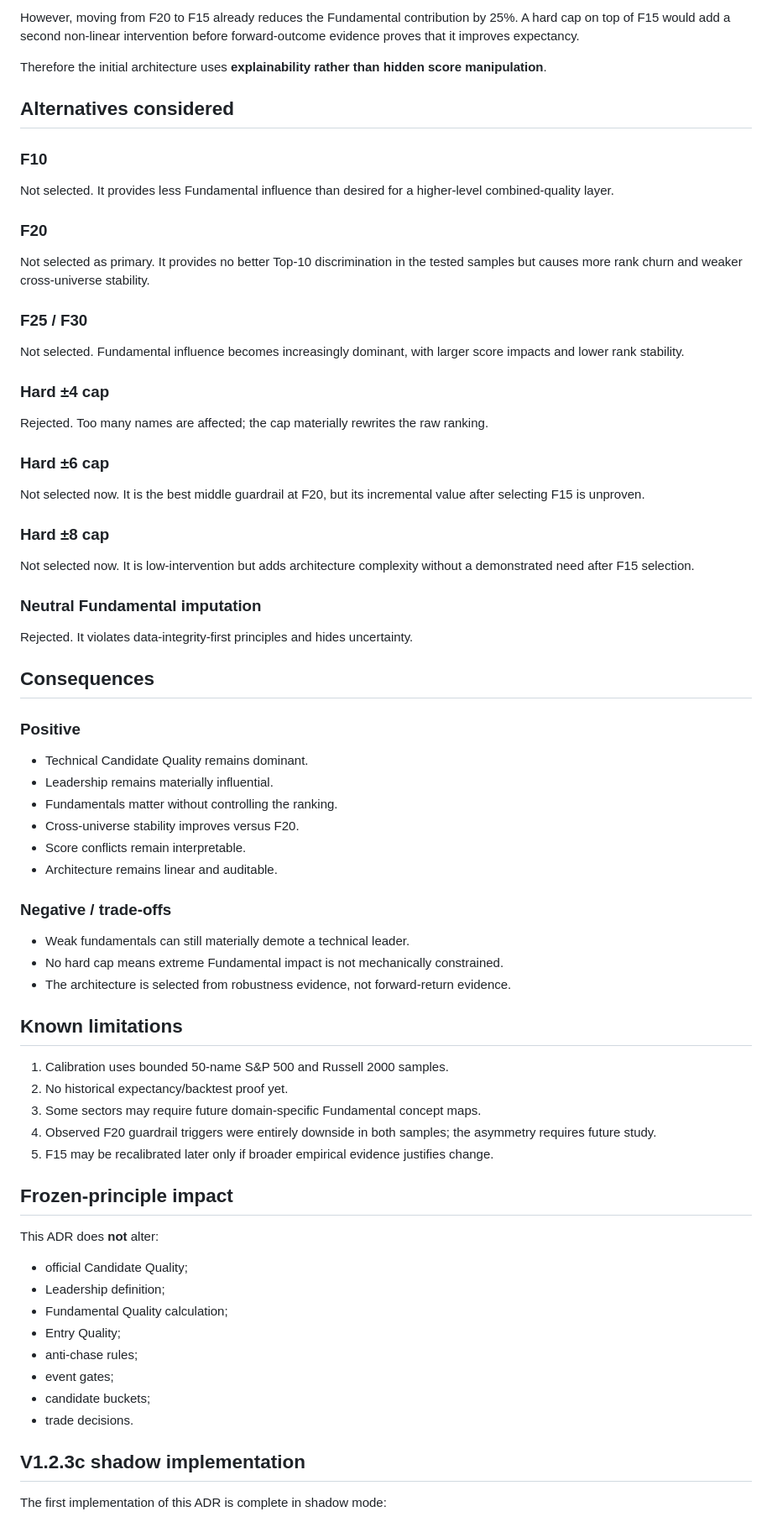
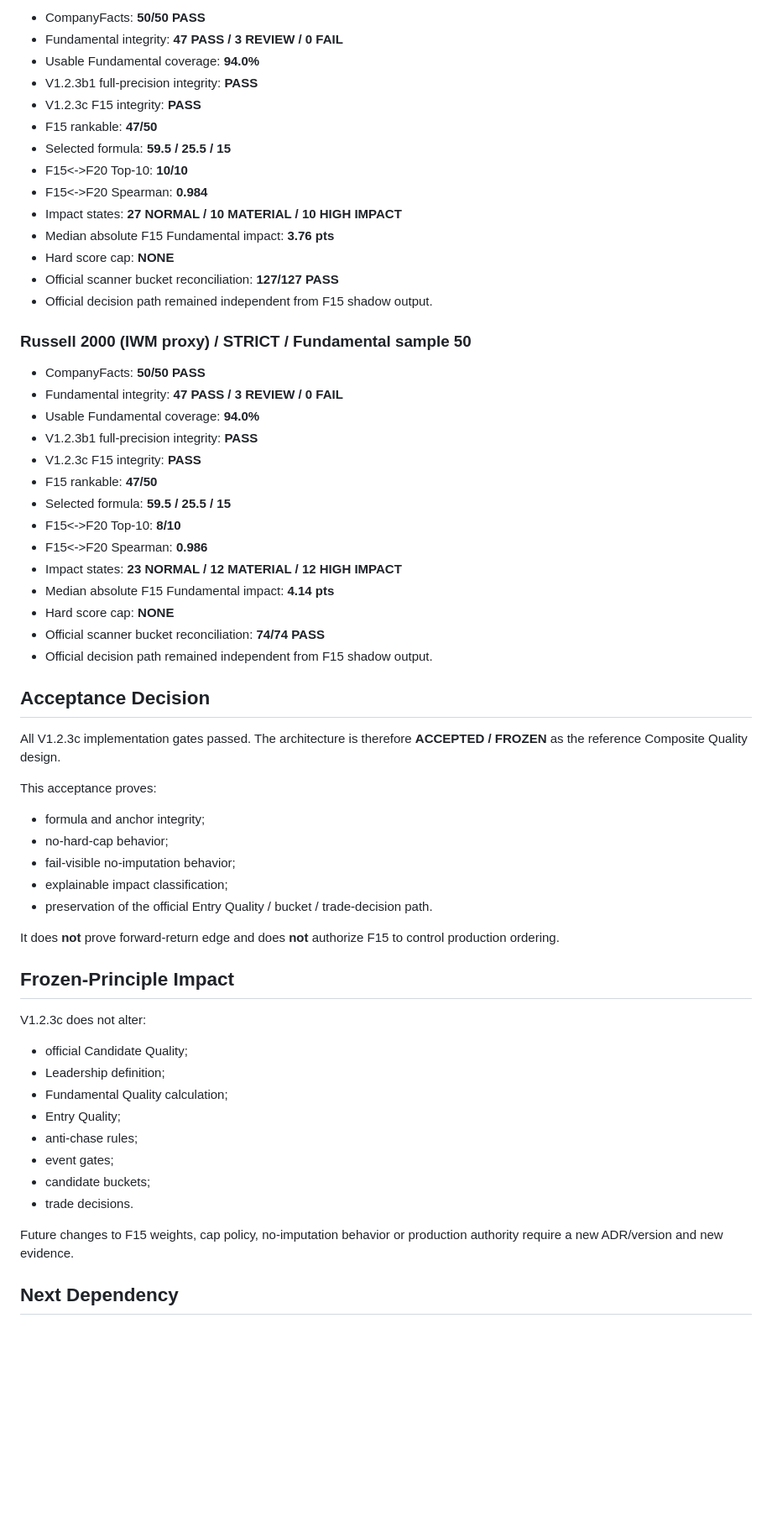
Before and after one commit to tradewithedge/alpaca-scanner, a Markdown page: docs/architecture/ADR-001-composite-quality-f15.md, the part around one of its changes. Shown at 84% size. Rendered like a GitHub page; blank space fills up the shorter version.

```diff
--- a/docs/architecture/ADR-001-composite-quality-f15.md
+++ b/docs/architecture/ADR-001-composite-quality-f15.md
@@ -67,66 +66,53 @@ F20 guardrail simulations showed:
 
-However, moving from F20 to F15 already reduces the Fundamental contribution by 25%. A hard cap on top of F15 would add a second non-linear intervention before forward-outcome evidence proves that it improves expectancy.
+- CompanyFacts: **50/50 PASS**
+- Fundamental integrity: **47 PASS / 3 REVIEW / 0 FAIL**
+- Usable Fundamental coverage: **94.0%**
+- V1.2.3b1 full-precision integrity: **PASS**
+- V1.2.3c F15 integrity: **PASS**
+- F15 rankable: **47/50**
+- Selected formula: **59.5 / 25.5 / 15**
+- F15<->F20 Top-10: **10/10**
+- F15<->F20 Spearman: **0.984**
+- Impact states: **27 NORMAL / 10 MATERIAL / 10 HIGH IMPACT**
+- Median absolute F15 Fundamental impact: **3.76 pts**
+- Hard score cap: **NONE**
+- Official scanner bucket reconciliation: **127/127 PASS**
+- Official decision path remained independent from F15 shadow output.
 
-Therefore the initial architecture uses **explainability rather than hidden score manipulation**.
+### Russell 2000 (IWM proxy) / STRICT / Fundamental sample 50
 
-## Alternatives considered
+- CompanyFacts: **50/50 PASS**
+- Fundamental integrity: **47 PASS / 3 REVIEW / 0 FAIL**
+- Usable Fundamental coverage: **94.0%**
+- V1.2.3b1 full-precision integrity: **PASS**
+- V1.2.3c F15 integrity: **PASS**
+- F15 rankable: **47/50**
+- Selected formula: **59.5 / 25.5 / 15**
+- F15<->F20 Top-10: **8/10**
+- F15<->F20 Spearman: **0.986**
+- Impact states: **23 NORMAL / 12 MATERIAL / 12 HIGH IMPACT**
+- Median absolute F15 Fundamental impact: **4.14 pts**
+- Hard score cap: **NONE**
+- Official scanner bucket reconciliation: **74/74 PASS**
+- Official decision path remained independent from F15 shadow output.
 
-### F10
+## Acceptance Decision
 
-Not selected. It provides less Fundamental influence than desired for a higher-level combined-quality layer.
+All V1.2.3c implementation gates passed. The architecture is therefore **ACCEPTED / FROZEN** as the reference Composite Quality design.
 
-### F20
+This acceptance proves:
 
-Not selected as primary. It provides no better Top-10 discrimination in the tested samples but causes more rank churn and weaker cross-universe stability.
+- formula and anchor integrity;
+- no-hard-cap behavior;
+- fail-visible no-imputation behavior;
+- explainable impact classification;
+- preservation of the official Entry Quality / bucket / trade-decision path.
 
-### F25 / F30
+It does **not** prove forward-return edge and does **not** authorize F15 to control production ordering.
 
-Not selected. Fundamental influence becomes increasingly dominant, with larger score impacts and lower rank stability.
+## Frozen-Principle Impact
 
-### Hard ±4 cap
-
-Rejected. Too many names are affected; the cap materially rewrites the raw ranking.
-
-### Hard ±6 cap
-
-Not selected now. It is the best middle guardrail at F20, but its incremental value after selecting F15 is unproven.
-
-### Hard ±8 cap
-
-Not selected now. It is low-intervention but adds architecture complexity without a demonstrated need after F15 selection.
-
-### Neutral Fundamental imputation
-
-Rejected. It violates data-integrity-first principles and hides uncertainty.
-
-## Consequences
-
-### Positive
-
-- Technical Candidate Quality remains dominant.
-- Leadership remains materially influential.
-- Fundamentals matter without controlling the ranking.
-- Cross-universe stability improves versus F20.
-- Score conflicts remain interpretable.
-- Architecture remains linear and auditable.
-
-### Negative / trade-offs
-
-- Weak fundamentals can still materially demote a technical leader.
-- No hard cap means extreme Fundamental impact is not mechanically constrained.
-- The architecture is selected from robustness evidence, not forward-return evidence.
-
-## Known limitations
-
-1. Calibration uses bounded 50-name S&P 500 and Russell 2000 samples.
-2. No historical expectancy/backtest proof yet.
-3. Some sectors may require future domain-specific Fundamental concept maps.
-4. Observed F20 guardrail triggers were entirely downside in both samples; the asymmetry requires future study.
-5. F15 may be recalibrated later only if broader empirical evidence justifies change.
-
-## Frozen-principle impact
-
-This ADR does **not** alter:
+V1.2.3c does not alter:
 
 - official Candidate Quality;
 - Leadership definition;
@@ -137,7 +123,7 @@ This ADR does **not** alter:
 - candidate buckets;
 - trade decisions.
 
-## V1.2.3c shadow implementation
+Future changes to F15 weights, cap policy, no-imputation behavior or production authority require a new ADR/version and new evidence.
 
-The first implementation of this ADR is complete in shadow mode:
+## Next Dependency
 
```
Also changed, not shown: other parts of docs/architecture/ADR-001-composite-quality-f15.md (+37 -61 lines).
